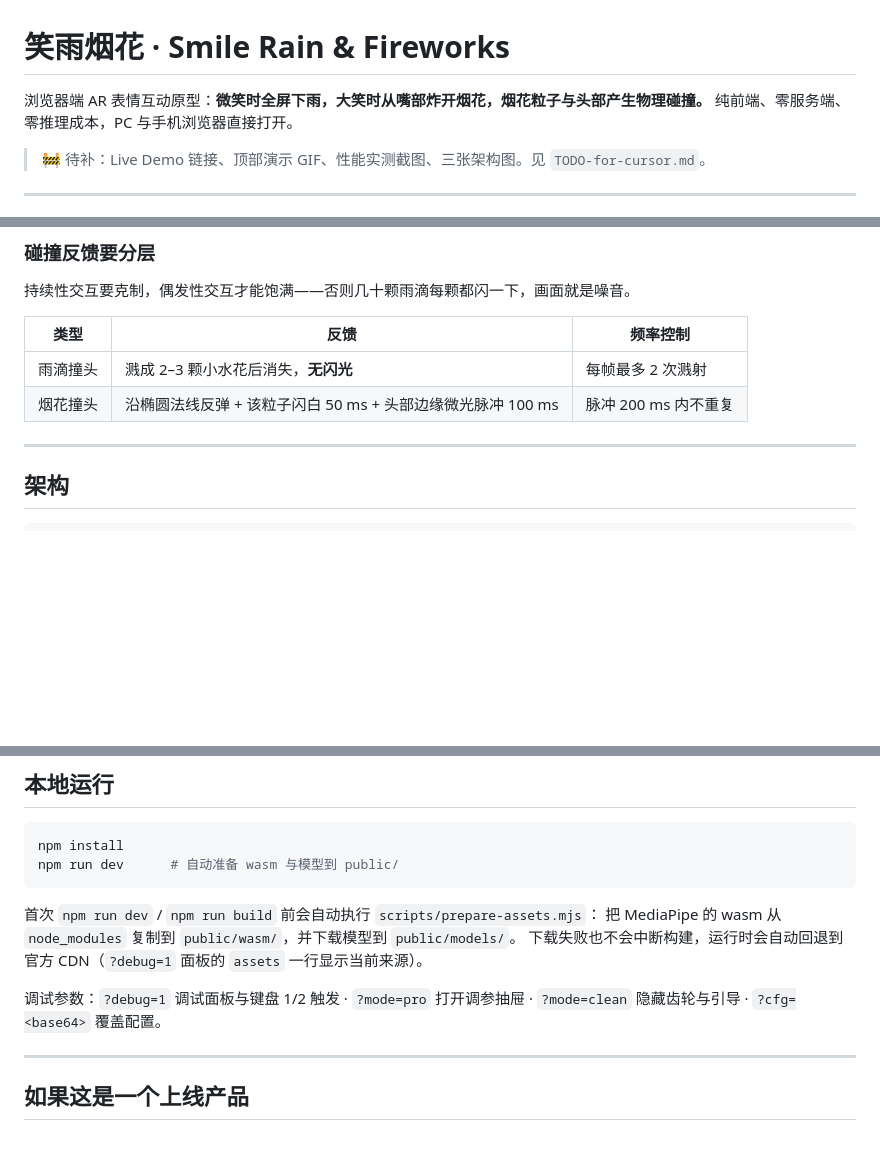
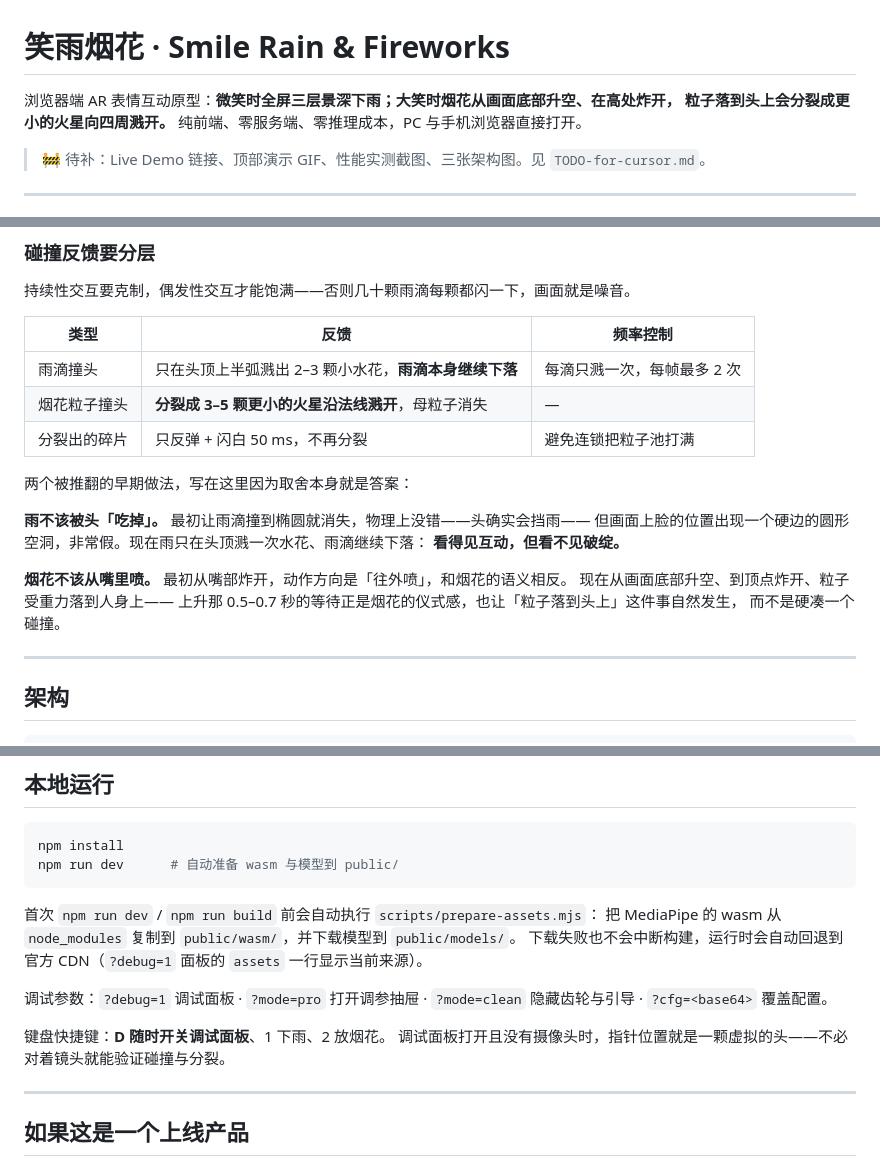
Before and after one commit to yummyooyummy/smile-rain-fireworks, a Markdown page: README.md, 3 parts joined by grey strips. GitHub-like rendering; blank space fills up the shorter version.

```diff
--- a/README.md
+++ b/README.md
@@ -1,6 +1,7 @@
 # 笑雨烟花 · Smile Rain & Fireworks
 
-浏览器端 AR 表情互动原型：**微笑时全屏下雨，大笑时从嘴部炸开烟花，烟花粒子与头部产生物理碰撞。**
+浏览器端 AR 表情互动原型：**微笑时全屏三层景深下雨；大笑时烟花从画面底部升空、在高处炸开，
+粒子落到头上会分裂成更小的火星向四周溅开。**
 纯前端、零服务端、零推理成本，PC 与手机浏览器直接打开。
 
 > 🚧 待补：Live Demo 链接、顶部演示 GIF、性能实测截图、三张架构图。见 `TODO-for-cursor.md`。
@@ -51,8 +52,20 @@ MediaPipe Face Landmarker 每帧输出 52 个表情系数（0–1）。取
 
 | 类型 | 反馈 | 频率控制 |
 | --- | --- | --- |
-| 雨滴撞头 | 溅成 2–3 颗小水花后消失，**无闪光** | 每帧最多 2 次溅射 |
-| 烟花撞头 | 沿椭圆法线反弹 + 该粒子闪白 50 ms + 头部边缘微光脉冲 100 ms | 脉冲 200 ms 内不重复 |
+| 雨滴撞头 | 只在头顶上半弧溅出 2–3 颗小水花，**雨滴本身继续下落** | 每滴只溅一次，每帧最多 2 次 |
+| 烟花粒子撞头 | **分裂成 3–5 颗更小的火星沿法线溅开**，母粒子消失 | — |
+| 分裂出的碎片 | 只反弹 + 闪白 50 ms，不再分裂 | 避免连锁把粒子池打满 |
+
+两个被推翻的早期做法，写在这里因为取舍本身就是答案：
+
+**雨不该被头「吃掉」。** 最初让雨滴撞到椭圆就消失，物理上没错——头确实会挡雨——
+但画面上脸的位置出现一个硬边的圆形空洞，非常假。现在雨只在头顶溅一次水花、雨滴继续下落：
+**看得见互动，但看不见破绽。**
+
+**烟花不该从嘴里喷。** 最初从嘴部炸开，动作方向是「往外喷」，和烟花的语义相反。
+现在从画面底部升空、到顶点炸开、粒子受重力落到人身上——
+上升那 0.5–0.7 秒的等待正是烟花的仪式感，也让「粒子落到头上」这件事自然发生，
+而不是硬凑一个碰撞。
 
 ---
 
@@ -121,8 +134,11 @@ npm run dev      # 自动准备 wasm 与模型到 public/
 把 MediaPipe 的 wasm 从 `node_modules` 复制到 `public/wasm/`，并下载模型到 `public/models/`。
 下载失败也不会中断构建，运行时会自动回退到官方 CDN（`?debug=1` 面板的 `assets` 一行显示当前来源）。
 
-调试参数：`?debug=1` 调试面板与键盘 1/2 触发 · `?mode=pro` 打开调参抽屉 ·
+调试参数：`?debug=1` 调试面板 · `?mode=pro` 打开调参抽屉 ·
 `?mode=clean` 隐藏齿轮与引导 · `?cfg=<base64>` 覆盖配置。
+
+键盘快捷键：**D 随时开关调试面板**、1 下雨、2 放烟花。
+调试面板打开且没有摄像头时，指针位置就是一颗虚拟的头——不必对着镜头就能验证碰撞与分裂。
 
 ---
 
```
Also changed, not shown: CLAUDE.md (+18 -10 lines).
